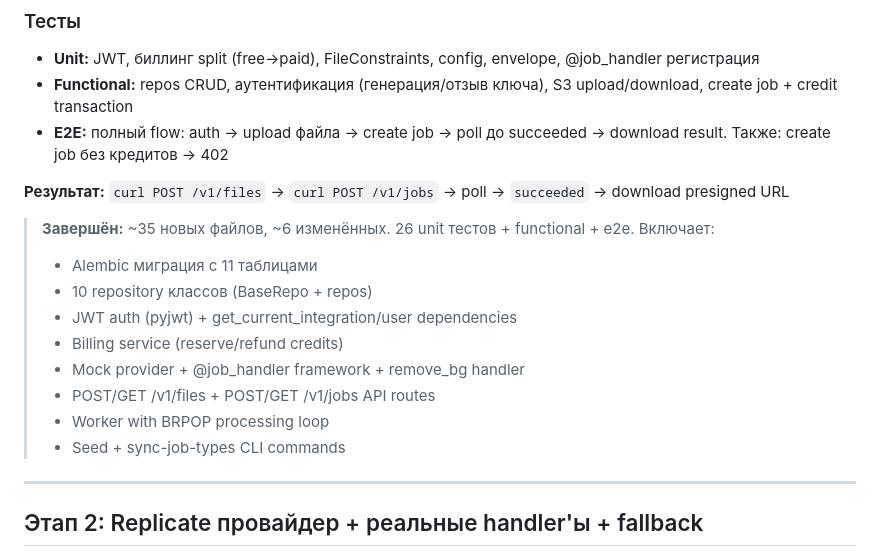
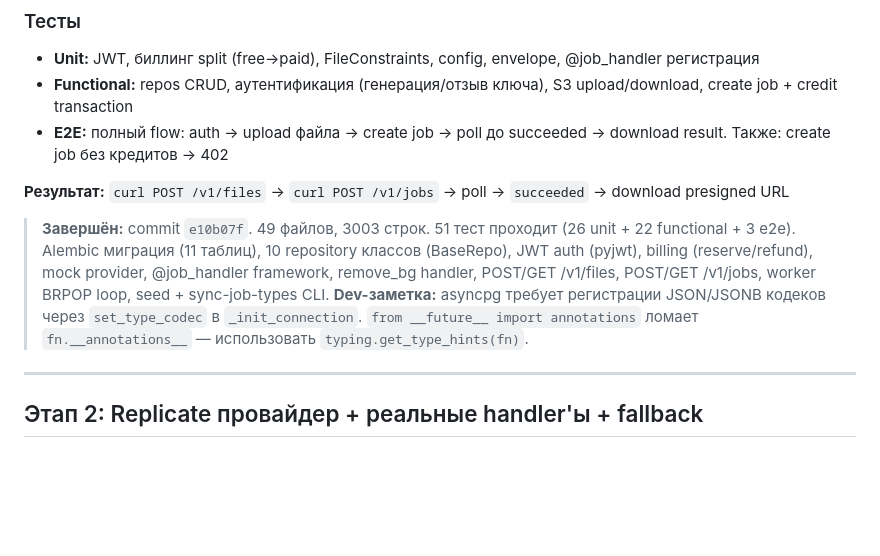
Before and after one commit to ijwfly/aimgbox, a Markdown page: specs/DEVELOPMENT_PLAN.md, the part around the change. Rendered like a GitHub page; blank space fills up the shorter version.

Commit message:
Update DEVELOPMENT_PLAN.md with Stage 1 completion details
Co-Authored-By: Claude Opus 4.6 <noreply@anthropic.com>

```diff
--- a/specs/DEVELOPMENT_PLAN.md
+++ b/specs/DEVELOPMENT_PLAN.md
@@ -154,15 +154,9 @@ tests/
 
 **Результат:** `curl POST /v1/files` → `curl POST /v1/jobs` → poll → `succeeded` → download presigned URL
 
-> **Завершён:** ~35 новых файлов, ~6 изменённых. 26 unit тестов + functional + e2e. Включает:
-> - Alembic миграция с 11 таблицами
-> - 10 repository классов (BaseRepo + repos)
-> - JWT auth (pyjwt) + get_current_integration/user dependencies
-> - Billing service (reserve/refund credits)
-> - Mock provider + @job_handler framework + remove_bg handler
-> - POST/GET /v1/files + POST/GET /v1/jobs API routes
-> - Worker with BRPOP processing loop
-> - Seed + sync-job-types CLI commands
+> **Завершён:** commit `e10b07f`. 49 файлов, 3003 строк. 51 тест проходит (26 unit + 22 functional + 3 e2e).
+> Alembic миграция (11 таблиц), 10 repository классов (BaseRepo), JWT auth (pyjwt), billing (reserve/refund), mock provider, @job_handler framework, remove_bg handler, POST/GET /v1/files, POST/GET /v1/jobs, worker BRPOP loop, seed + sync-job-types CLI.
+> **Dev-заметка:** asyncpg требует регистрации JSON/JSONB кодеков через `set_type_codec` в `_init_connection`. `from __future__ import annotations` ломает `fn.__annotations__` — использовать `typing.get_type_hints(fn)`.
 
 ---
 
```
